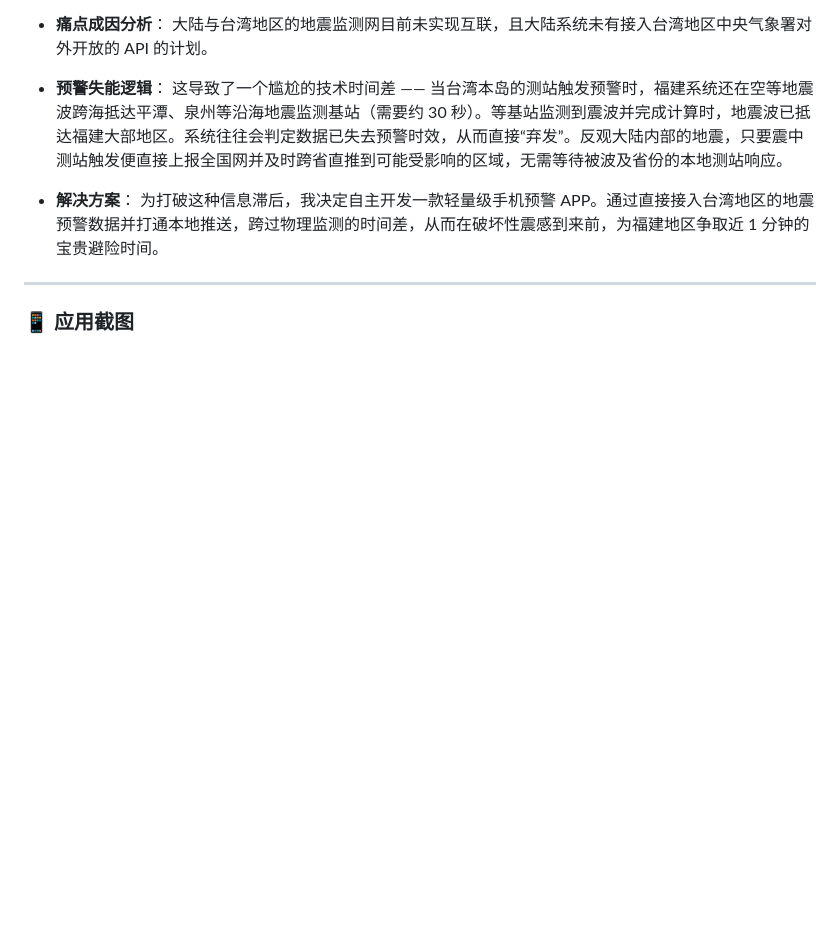
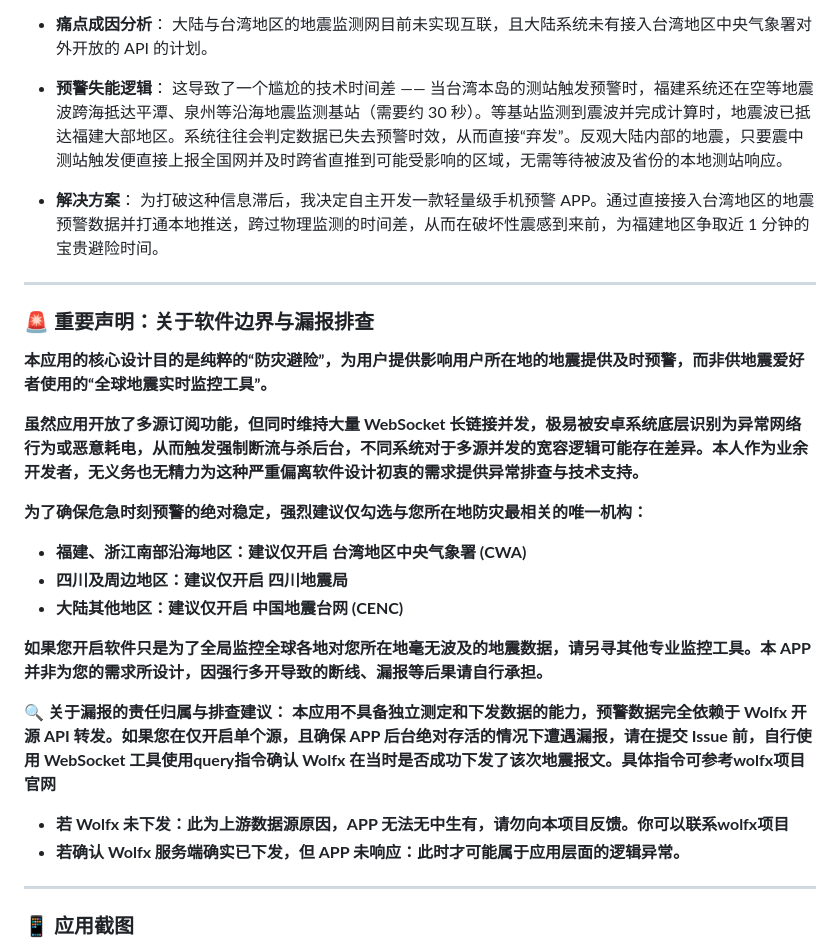
Before and after one commit to evan8686/EEW-Receiver, a Markdown page: README.md, the part around the change. GitHub-like rendering; blank space fills up the shorter version.

```diff
--- a/README.md
+++ b/README.md
@@ -19,6 +19,25 @@
 * **预警失能逻辑**： 这导致了一个尴尬的技术时间差 —— 当台湾本岛的测站触发预警时，福建系统还在空等地震波跨海抵达平潭、泉州等沿海地震监测基站（需要约 30 秒）。等基站监测到震波并完成计算时，地震波已抵达福建大部地区。系统往往会判定数据已失去预警时效，从而直接“弃发”。反观大陆内部的地震，只要震中测站触发便直接上报全国网并及时跨省直推到可能受影响的区域，无需等待被波及省份的本地测站响应。
 
 * **解决方案**： 为打破这种信息滞后，我决定自主开发一款轻量级手机预警 APP。通过直接接入台湾地区的地震预警数据并打通本地推送，跨过物理监测的时间差，从而在破坏性震感到来前，为福建地区争取近 1 分钟的宝贵避险时间。
+
+---
+### <span style="color:#ff0000;">🚨 重要声明：关于软件边界与漏报排查</span>
+
+<span style="color:#ff0000;">**本应用的核心设计目的是纯粹的“防灾避险”，为用户提供影响用户所在地的地震提供及时预警，而非供地震爱好者使用的“全球地震实时监控工具”。**</span>
+
+<span style="color:#ff0000;">**虽然应用开放了多源订阅功能，但同时维持大量 WebSocket 长链接并发，极易被安卓系统底层识别为异常网络行为或恶意耗电，从而触发强制断流与杀后台，不同系统对于多源并发的宽容逻辑可能存在差异。本人作为业余开发者，无义务也无精力为这种严重偏离软件设计初衷的需求提供异常排查与技术支持。**</span>
+
+<span style="color:#ff0000;">**为了确保危急时刻预警的绝对稳定，强烈建议仅勾选与您所在地防灾最相关的唯一机构：**</span>
+* <span style="color:#ff0000;">**福建、浙江南部沿海地区：建议仅开启 台湾地区中央气象署 (CWA)**</span>
+* <span style="color:#ff0000;">**四川及周边地区：建议仅开启 四川地震局**</span>
+* <span style="color:#ff0000;">**大陆其他地区：建议仅开启 中国地震台网 (CENC)**</span>
+
+<span style="color:#ff0000;">**如果您开启软件只是为了全局监控全球各地对您所在地毫无波及的地震数据，请另寻其他专业监控工具。本 APP 并非为您的需求所设计，因强行多开导致的断线、漏报等后果请自行承担。**</span>
+
+<span style="color:#ff0000;">**🔍 关于漏报的责任归属与排查建议：**</span>
+<span style="color:#ff0000;">**本应用不具备独立测定和下发数据的能力，预警数据完全依赖于 Wolfx 开源 API 转发。如果您在仅开启单个源，且确保 APP 后台绝对存活的情况下遭遇漏报，请在提交 Issue 前，自行使用 WebSocket 工具使用query指令确认 Wolfx 在当时是否成功下发了该次地震报文。具体指令可参考wolfx项目官网**</span>
+* <span style="color:#ff0000;">**若 Wolfx 未下发：此为上游数据源原因，APP 无法无中生有，请勿向本项目反馈。你可以联系wolfx项目**</span>
+* <span style="color:#ff0000;">**若确认 Wolfx 服务端确实已下发，但 APP 未响应：此时才可能属于应用层面的逻辑异常。**</span>
 ---
 ### 📱 应用截图
 
```
